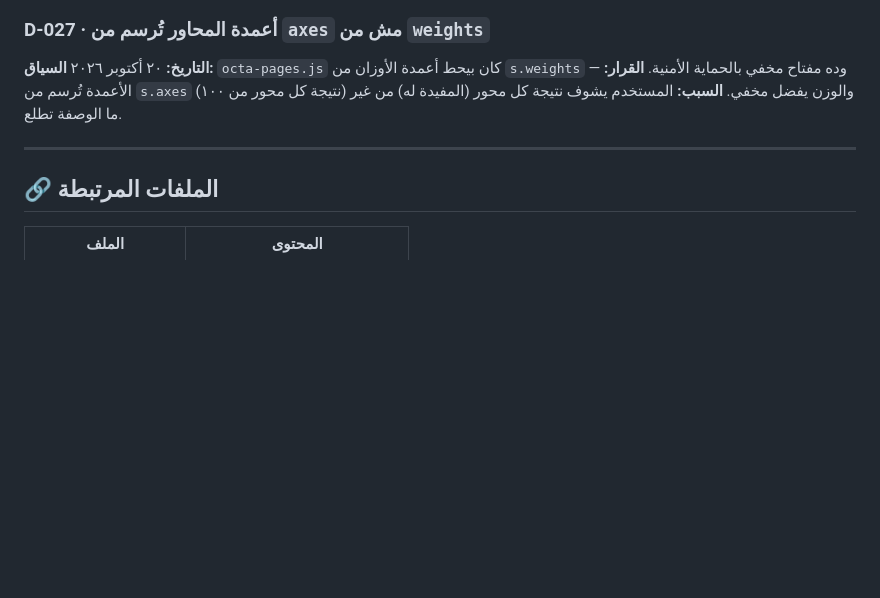
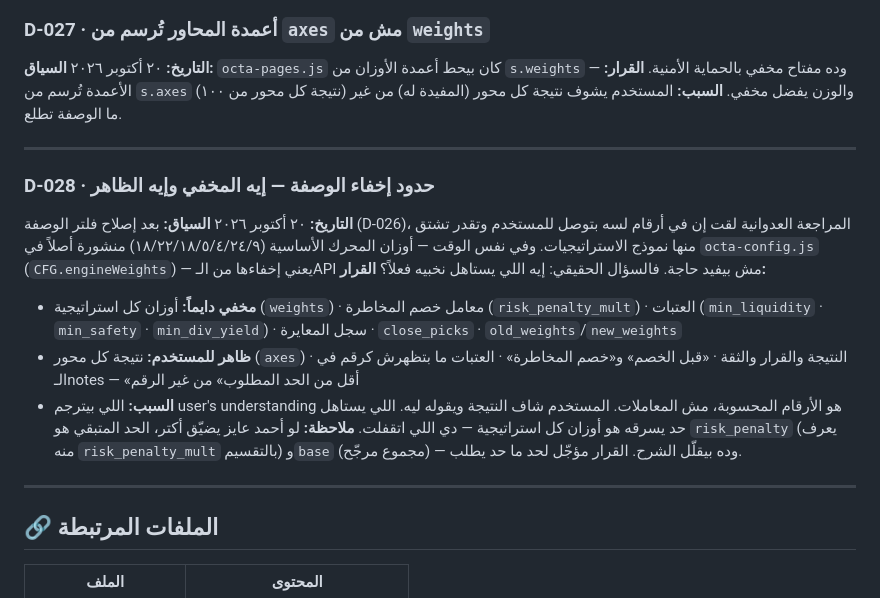
Before and after one commit to ahmed3zz2020-source/octa, a Markdown page: DECISIONS.md, the part around the change. Rendered like a GitHub page; blank space fills up the shorter version.

Commit message:
docs: D-028 — حدود إخفاء الوصفة (إيه المخفي وإيه الظاهر للمستخدم)

```diff
--- a/DECISIONS.md
+++ b/DECISIONS.md
@@ -261,6 +261,17 @@
 
 ---
 
+### D-028 · حدود إخفاء الوصفة — إيه المخفي وإيه الظاهر
+**التاريخ:** ٢٠ أكتوبر ٢٠٢٦
+**السياق:** بعد إصلاح فلتر الوصفة (D-026)، المراجعة العدوانية لقت إن في أرقام لسه بتوصل للمستخدم وتقدر تشتق منها نموذج الاستراتيجيات. وفي نفس الوقت — أوزان المحرك الأساسية (١٨/٢٢/١٨/٥/٤/٢٤/٩) منشورة أصلاً في `octa-config.js` (`CFG.engineWeights`) — يعني إخفاءها من الـAPI مش بيفيد حاجة. فالسؤال الحقيقي: إيه اللي يستاهل نخبيه فعلاً؟
+**القرار:**
+- **مخفي دايماً:** أوزان كل استراتيجية (`weights`) · معامل خصم المخاطرة (`risk_penalty_mult`) · العتبات (`min_liquidity` · `min_safety` · `min_div_yield`) · سجل المعايرة · `close_picks` · `old_weights`/`new_weights`
+- **ظاهر للمستخدم:** نتيجة كل محور (`axes`) · النتيجة والقرار والثقة · «قبل الخصم» و«خصم المخاطرة» · العتبات ما بتظهرش كرقم في الـnotes — «أقل من الحد المطلوب» من غير الرقم
+- **السبب:** اللي بيترجم user's understanding هو الأرقام المحسوبة، مش المعاملات. المستخدم شاف النتيجة ويقوله ليه. اللي يستاهل حد يسرقه هو أوزان كل استراتيجية — دي اللي اتقفلت.
+**ملاحظة:** لو أحمد عايز يضيّق أكتر، الحد المتبقي هو `risk_penalty` (يعرف منه `risk_penalty_mult` بالتقسيم) و`base` (مجموع مرجّح) — وده بيقلّل الشرح. القرار مؤجّل لحد ما حد يطلب.
+
+---
+
 ## 🔗 الملفات المرتبطة
 
 | الملف | المحتوى |
```
